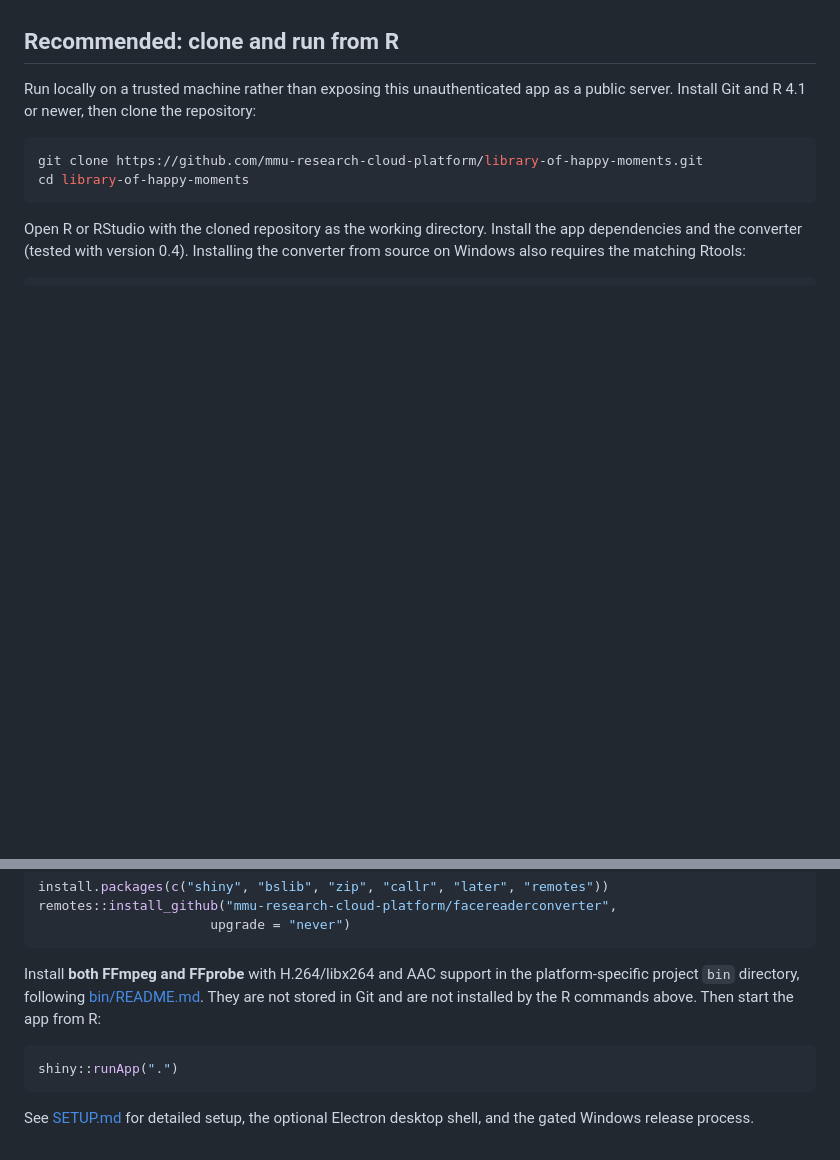
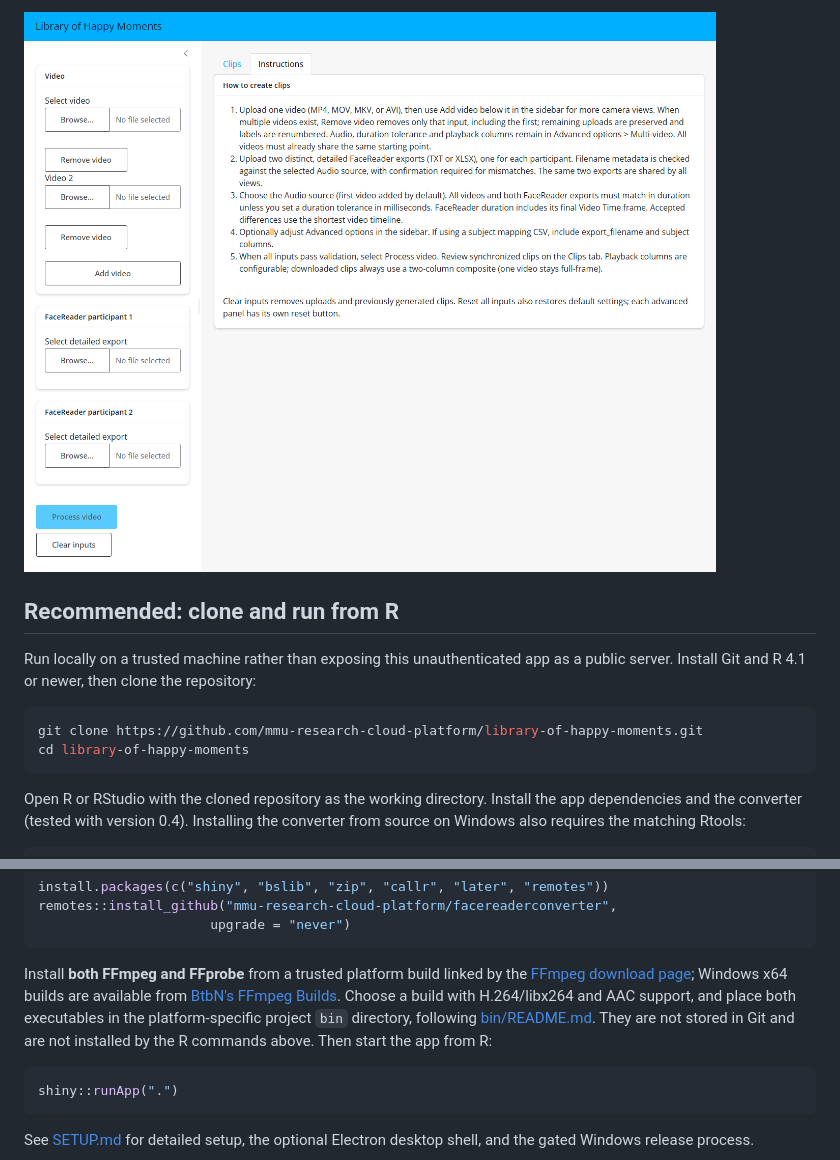
Before and after one commit to mmu-research-cloud-platform/library-of-happy-moments, a Markdown page: README.md, 2 parts joined by grey strips. Drawn GitHub-style; pictures changed too: docs/images/app-instructions.png (added); blank space fills up the shorter version.

````diff
--- a/README.md
+++ b/README.md
@@ -3,3 +18,4 @@ A shiny app proof of concept for building the library of happy moments. Acts as
+![In-app instructions](docs/images/app-instructions.png)
 
 ## Recommended: clone and run from R
 
@@ -18,7 +34,7 @@ remotes::install_github("mmu-research-cloud-platform/facereaderconverter",
                       upgrade = "never")
 ```
 
-Install **both FFmpeg and FFprobe** with H.264/libx264 and AAC support in the platform-specific project `bin` directory, following [bin/README.md](bin/README.md). They are not stored in Git and are not installed by the R commands above. Then start the app from R:
+Install **both FFmpeg and FFprobe** from a trusted platform build linked by the [FFmpeg download page](https://ffmpeg.org/download.html); Windows x64 builds are available from [BtbN's FFmpeg Builds](https://github.com/BtbN/FFmpeg-Builds/releases). Choose a build with H.264/libx264 and AAC support, and place both executables in the platform-specific project `bin` directory, following [bin/README.md](bin/README.md). They are not stored in Git and are not installed by the R commands above. Then start the app from R:
 
 ```r
 shiny::runApp(".")
````
Also changed, not shown: other parts of README.md (+15 -0 lines), docs/images/app-clips.png (added), docs/images/app-multi-video-options.png (added), docs/images/app-multiple-videos.png (added), docs/images/multi-video-demo.gif (added), 1 other file.
